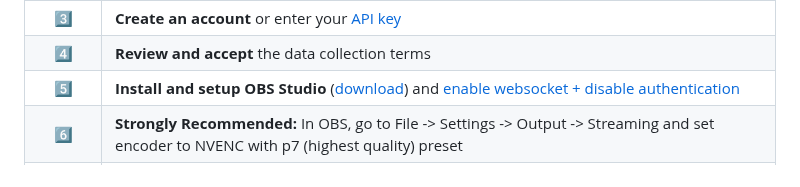
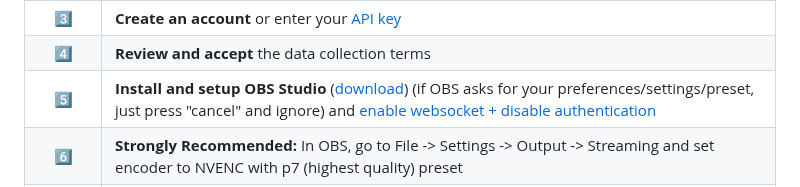
Before and after one commit to kevin-weitgenant/owl-control, a Markdown page: README.md, the part around the change. GitHub-like rendering.

```diff
--- a/README.md
+++ b/README.md
@@ -43,7 +43,7 @@ OWL Control records your gameplay sessions (video + keyboard/mouse inputs) from
 </tr>
 <tr>
 <td align="center">5️⃣</td>
-<td><strong>Install and setup OBS Studio</strong> (<a href="https://obsproject.com/">download</a>) and <a href="https://imgur.com/a/rN7C79y">enable websocket + disable authentication</a></td>
+<td><strong>Install and setup OBS Studio</strong> (<a href="https://obsproject.com/">download</a>) (if OBS asks for your preferences/settings/preset, just press "cancel" and ignore) and <a href="https://imgur.com/a/rN7C79y">enable websocket + disable authentication</a></td>
 </tr>
 <tr>
 <td align="center">6️⃣</td>
```
